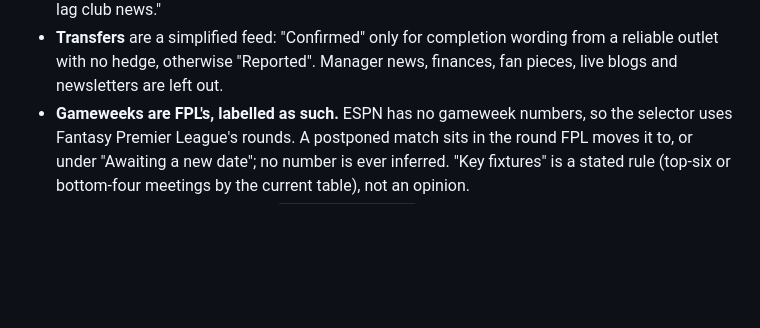
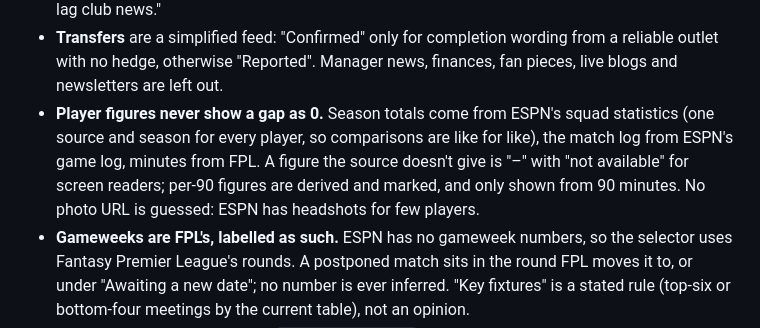
Before and after one commit to mushahidur-lgtm/premier-league-hub, a Markdown page: README.md, the part around one of its changes. Rendered like a GitHub page; blank space fills up the shorter version.

```diff
--- a/README.md
+++ b/README.md
@@ -149,6 +161,10 @@ the real use is lower: 183 budgeted scheduled minutes plus, say, 30 pushes × 2
   list is described as "ESPN lists no injuries or suspensions. Its list can lag club news."
 - **Transfers** are a simplified feed: "Confirmed" only for completion wording from a reliable outlet with no hedge,
   otherwise "Reported". Manager news, finances, fan pieces, live blogs and newsletters are left out.
+- **Player figures never show a gap as 0.** Season totals come from ESPN's squad statistics (one source and season
+  for every player, so comparisons are like for like), the match log from ESPN's game log, minutes from FPL. A
+  figure the source doesn't give is "–" with "not available" for screen readers; per-90 figures are derived and
+  marked, and only shown from 90 minutes. No photo URL is guessed: ESPN has headshots for few players.
 - **Gameweeks are FPL's, labelled as such.** ESPN has no gameweek numbers, so the selector uses Fantasy Premier
   League's rounds. A postponed match sits in the round FPL moves it to, or under "Awaiting a new date"; no number is
   ever inferred. "Key fixtures" is a stated rule (top-six or bottom-four meetings by the current table), not an opinion.
```
Also changed, not shown: other parts of README.md (+13 -1 lines), CLAUDE.md (+2 -1 lines), PLAN.md (+33 -0 lines), docs/screenshots/club.png, docs/screenshots/compare.png (added), docs/screenshots/leaders.png, docs/screenshots/player.png (added), 1 other file.
